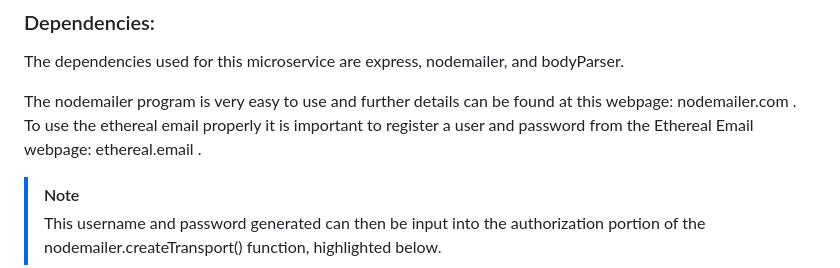
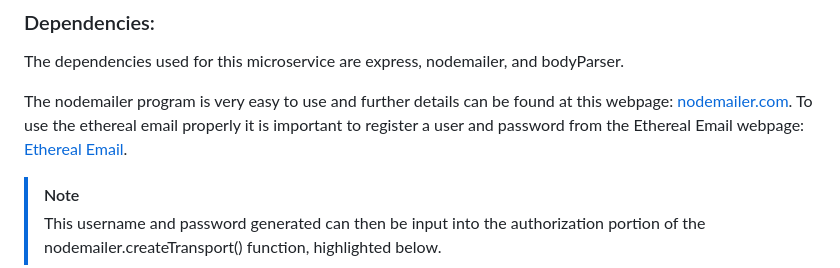
Before and after one commit to nich-OSU/email_microservice, a Markdown page: README.md, the part around the change. GitHub-like rendering.

Commit message:
Update README.md
URLs added

```diff
--- a/README.md
+++ b/README.md
@@ -32,7 +32,7 @@ An email text would be generated based on those inputs requested in the "Post" A
 ### Dependencies:
 The dependencies used for this microservice are express, nodemailer, and bodyParser.
 
-The nodemailer program is very easy to use and further details can be found at this webpage: nodemailer.com . To use the ethereal email properly it is important to register a user and password from the Ethereal Email webpage: ethereal.email .
+The nodemailer program is very easy to use and further details can be found at this webpage: [nodemailer.com](https://nodemailer.com). To use the ethereal email properly it is important to register a user and password from the Ethereal Email webpage: [Ethereal Email](https://ethereal.email).
 
 > [!NOTE]
 > This username and password generated can then be input into the authorization portion of the nodemailer.createTransport() function, highlighted below.
```
